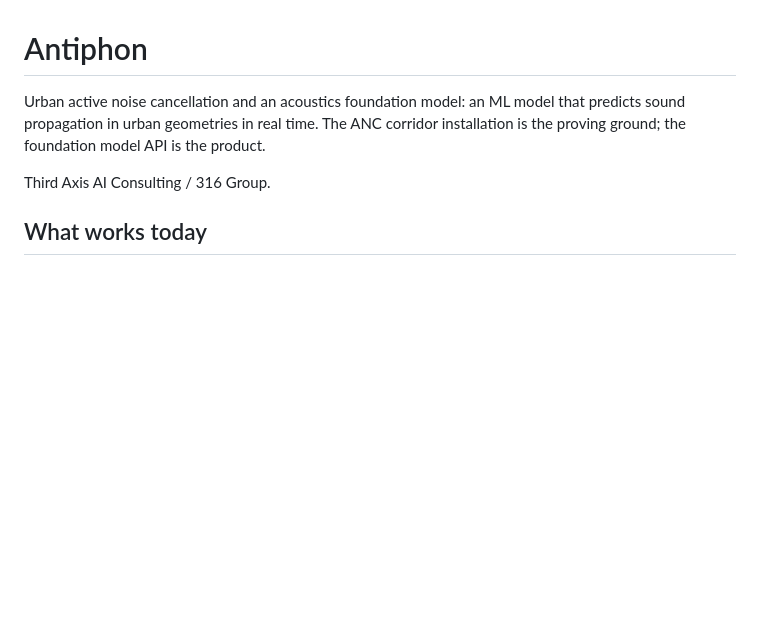
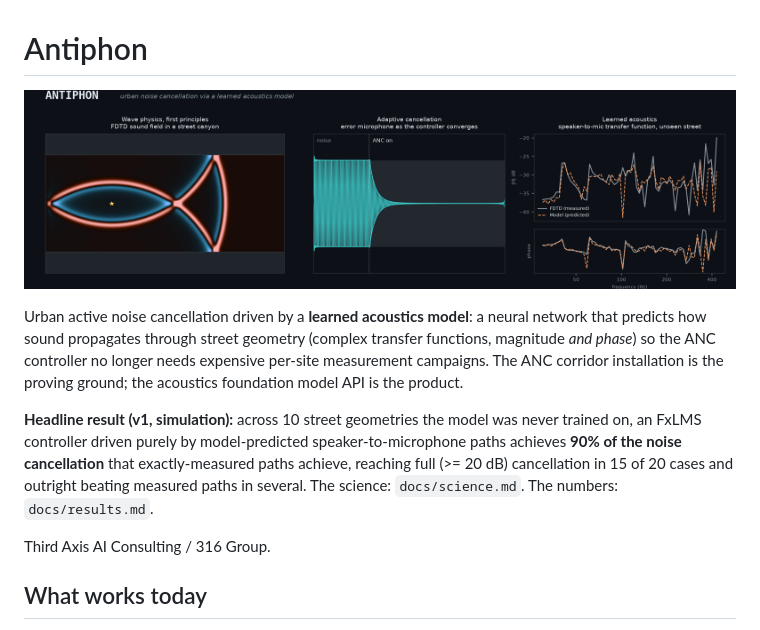
Before and after one commit to RomanSlack/Antiphon, a Markdown page: README.md, the part around the change. Rendered like a GitHub page; pictures changed too: docs/figures/banner.png (added); blank space fills up the shorter version.

```diff
--- a/README.md
+++ b/README.md
@@ -1,9 +1,20 @@
 # Antiphon
 
-Urban active noise cancellation and an acoustics foundation model: an ML model
-that predicts sound propagation in urban geometries in real time. The ANC
-corridor installation is the proving ground; the foundation model API is the
-product.
+![Antiphon: physics, control, learned acoustics](docs/figures/banner.png)
+
+Urban active noise cancellation driven by a **learned acoustics model**: a
+neural network that predicts how sound propagates through street geometry
+(complex transfer functions, magnitude *and phase*) so the ANC controller no
+longer needs expensive per-site measurement campaigns. The ANC corridor
+installation is the proving ground; the acoustics foundation model API is
+the product.
+
+**Headline result (v1, simulation):** across 10 street geometries the model
+was never trained on, an FxLMS controller driven purely by model-predicted
+speaker-to-microphone paths achieves **90% of the noise cancellation** that
+exactly-measured paths achieve, reaching full (>= 20 dB) cancellation in 15
+of 20 cases and outright beating measured paths in several. The science:
+`docs/science.md`. The numbers: `docs/results.md`.
 
 Third Axis AI Consulting / 316 Group.
 
```
Also changed, not shown: 1 other file.
